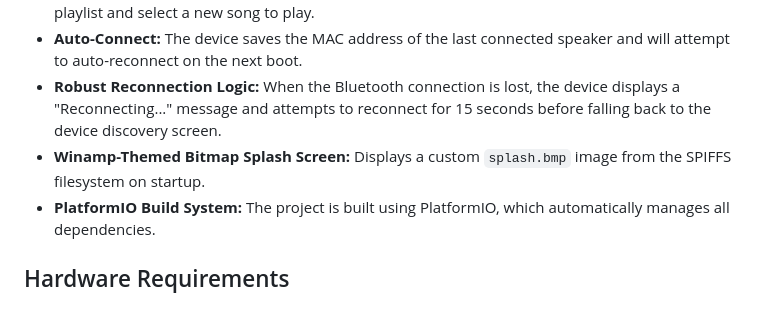
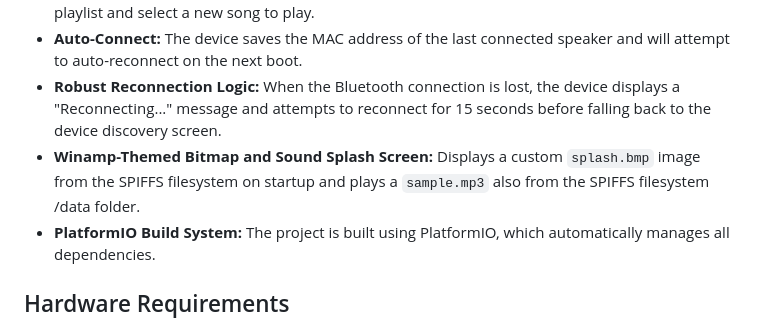
Before and after one commit to kic0/espwinamp, a Markdown page: README.md, the part around the change. Drawn GitHub-style.

Commit message:
moar changes
Updated the splash screen feature to include sound playback.

```diff
--- a/README.md
+++ b/README.md
@@ -13,7 +13,7 @@ This project is a Winamp-themed MP3 player for the ESP32 DEVKIT. It uses an SD c
 - **Interactive "Now Playing" Screen:** While a song is playing, you can scroll through the current playlist and select a new song to play.
 - **Auto-Connect:** The device saves the MAC address of the last connected speaker and will attempt to auto-reconnect on the next boot.
 - **Robust Reconnection Logic:** When the Bluetooth connection is lost, the device displays a "Reconnecting..." message and attempts to reconnect for 15 seconds before falling back to the device discovery screen.
-- **Winamp-Themed Bitmap Splash Screen:** Displays a custom `splash.bmp` image from the SPIFFS filesystem on startup.
+- **Winamp-Themed Bitmap and Sound Splash Screen:** Displays a custom `splash.bmp` image from the SPIFFS filesystem on startup and plays a `sample.mp3` also from the SPIFFS filesystem /data folder.
 - **PlatformIO Build System:** The project is built using PlatformIO, which automatically manages all dependencies.
 
 ## Hardware Requirements
```
